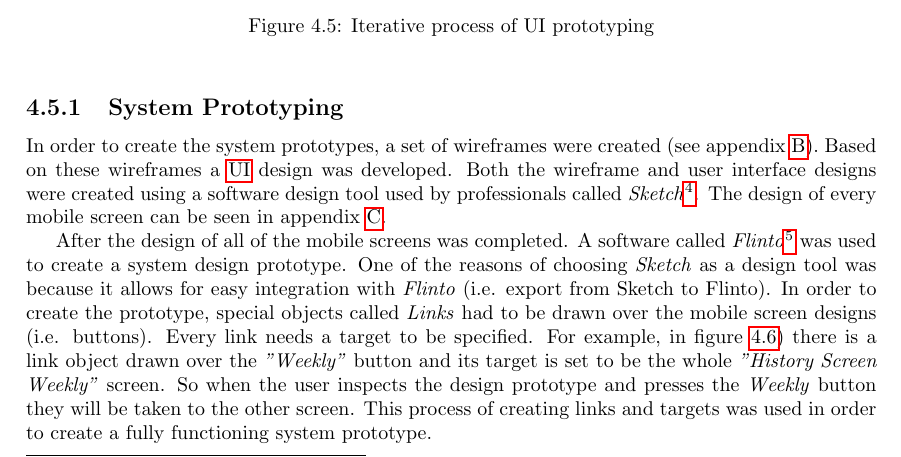
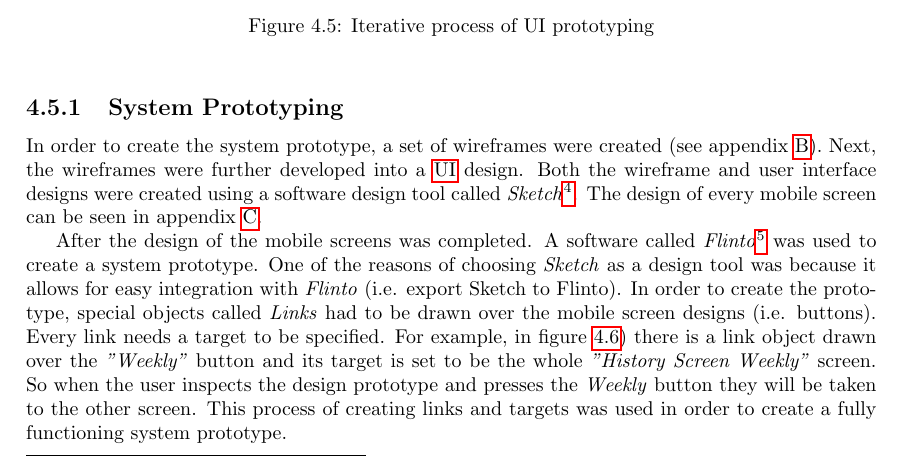
Before and after one commit to georgikoemdzhiev/BSC_Thesis, a LaTeX thesis (main.tex, which reads mainmatter/design.tex): part of page 30 of 46, cut so that both start at the same text. Compiled offline with pdfLaTeX.

Commit message:
* Small edits

```diff
--- a/mainmatter/design.tex
+++ b/mainmatter/design.tex
@@ -204,9 +204,9 @@ The design process has gone through many iterations to ensure the best possible
     \end{figure}
 
         \subsection{System Prototyping}
-        In order to create the system prototypes, a set of wireframes were created (see appendix \ref{chapter:screen-wireframes}). Based on these wireframes a \gls{ui} design was developed. Both the wireframe and user interface designs were created using a software design tool used by professionals called \textit{Sketch}\footnote{\url{https://www.sketchapp.com/}}. The design of every mobile screen can be seen in appendix \ref{chapter:screen-design}.
+        In order to create the system prototype, a set of wireframes were created (see appendix \ref{chapter:screen-wireframes}). Next, the wireframes were further developed into a \gls{ui} design. Both the wireframe and user interface designs were created using a software design tool called \textit{Sketch}\footnote{\url{https://www.sketchapp.com/}}. The design of every mobile screen can be seen in appendix \ref{chapter:screen-design}.
 
-        After the design of all of the mobile screens was completed. A software called \textit{Flinto}\footnote{\url{https://www.flinto.com/}} was used to create a system design prototype. One of the reasons of choosing \textit{Sketch} as a design tool was because it allows for easy integration with \textit{Flinto} (i.e. export from Sketch to Flinto). In order to create the prototype, special objects called \textit{Links} had to be drawn over the mobile screen designs (i.e. buttons). Every link needs a target to be specified. For example, in figure \ref{fig:flinto_prototype}) there is a link object drawn over the \textit{"Weekly"} button and its target is set to be the whole \textit{"History Screen Weekly"} screen. So when the user inspects the design prototype and presses the \textit{Weekly} button they will be taken to the other screen. This process of creating links and targets was used in order to create a fully functioning system prototype.
+        After the design of the mobile screens was completed. A software called \textit{Flinto}\footnote{\url{https://www.flinto.com/}} was used to create a system prototype. One of the reasons of choosing \textit{Sketch} as a design tool was because it allows for easy integration with \textit{Flinto} (i.e. export Sketch to Flinto). In order to create the prototype, special objects called \textit{Links} had to be drawn over the mobile screen designs (i.e. buttons). Every link needs a target to be specified. For example, in figure \ref{fig:flinto_prototype}) there is a link object drawn over the \textit{"Weekly"} button and its target is set to be the whole \textit{"History Screen Weekly"} screen. So when the user inspects the design prototype and presses the \textit{Weekly} button they will be taken to the other screen. This process of creating links and targets was used in order to create a fully functioning system prototype.
 
         \begin{figure}[ht]
             \centering
```
